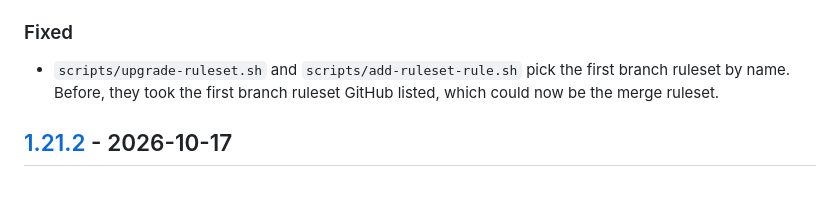
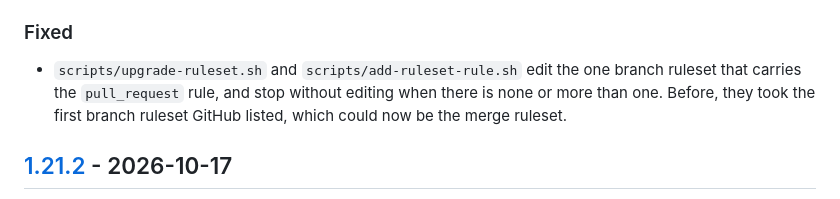
Before and after one commit to coolbress/plinth, a Markdown page: CHANGELOG.md, the part around the change. Drawn GitHub-style.

Commit message:
docs(changelog): say how the ruleset scripts pick the first ruleset (#580)
## What and why

The `[Unreleased]` Fixed entry from #579 says `upgrade-ruleset.sh` and `add-ruleset-rule.sh` pick the first branch ruleset "by name". A round-1 review fix in #579 changed that: `wall_ruleset_id` in `scripts/lib/rulesets.sh` takes the one branch ruleset carrying the `pull_request` rule and returns nothing when there is none or more than one, and both scripts then stop without editing. The entry becomes the next release note, so it now says that.

Changelog text only; no code changes. Related to #568.

## How verified

- Read `wall_ruleset_id` and both callers on `origin/main` (e2d403b).
- The full local check set from CONTRIBUTING passes on this head: the three `claude plugin validate --strict` calls, `scripts/check-ruleset.sh`, and every `tests/*.sh`.

Assisted-by: Claude:claude-opus-5-5

```diff
--- a/CHANGELOG.md
+++ b/CHANGELOG.md
@@ -40,9 +40,10 @@ pull requests and have no tag.
 
 ### Fixed
 
-- `scripts/upgrade-ruleset.sh` and `scripts/add-ruleset-rule.sh` pick the
-  first branch ruleset by name. Before, they took the first branch ruleset
-  GitHub listed, which could now be the merge ruleset.
+- `scripts/upgrade-ruleset.sh` and `scripts/add-ruleset-rule.sh` edit the one
+  branch ruleset that carries the `pull_request` rule, and stop without
+  editing when there is none or more than one. Before, they took the first
+  branch ruleset GitHub listed, which could now be the merge ruleset.
 
 ## [1.21.2] - 2026-10-17
 
```
